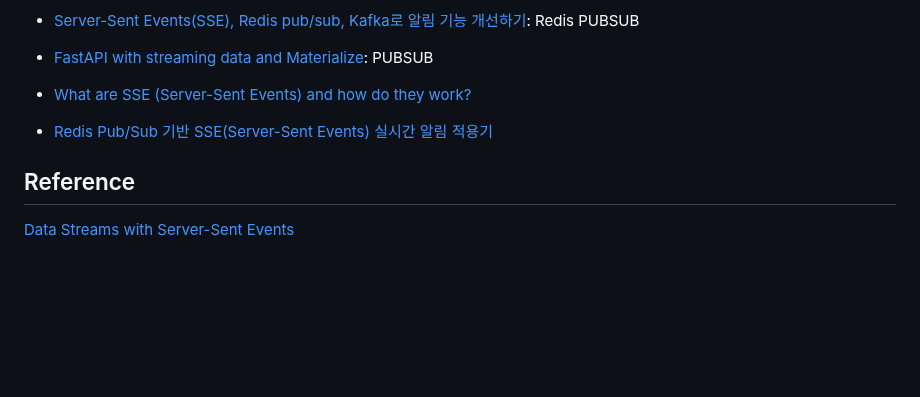
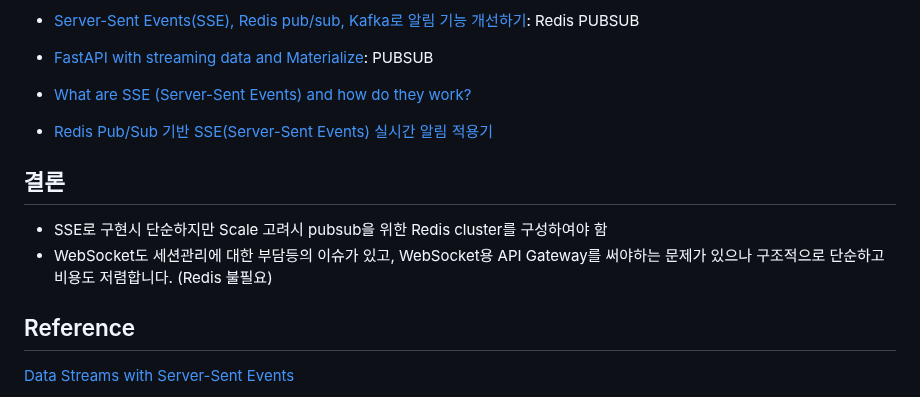
Before and after one commit to kyopark2014/sse-stream-using-serverless, a Markdown page: README.md, the part around the change. GitHub-like rendering; blank space fills up the shorter version.

```diff
--- a/README.md
+++ b/README.md
@@ -27,6 +27,10 @@
 - [What are SSE (Server-Sent Events) and how do they work?](https://bunny.net/academy/http/what-is-sse-server-sent-events-and-how-do-they-work/)
 - [Redis Pub/Sub 기반 SSE(Server-Sent Events) 실시간 알림 적용기](https://velog.io/@wwlee94/Redis-PubSub-Base-Server-Sent-Event)
 
+## 결론
+- SSE로 구현시 단순하지만 Scale 고려시 pubsub을 위한 Redis cluster를 구성하여야 함
+- WebSocket도 세션관리에 대한 부담등의 이슈가 있고, WebSocket용 API Gateway를 써야하는 문제가 있으나 구조적으로 단순하고 비용도 저렴합니다. (Redis 불필요)
+
 ## Reference
 
 [Data Streams with Server-Sent Events](https://bytewax.io/blog/data-stream-server-sent-events)
```
